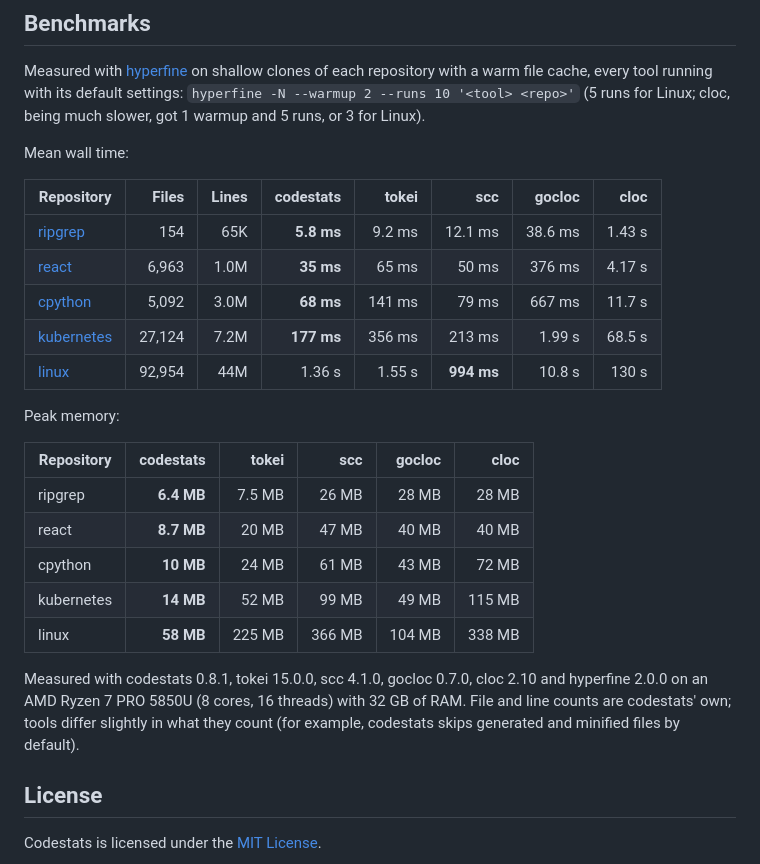
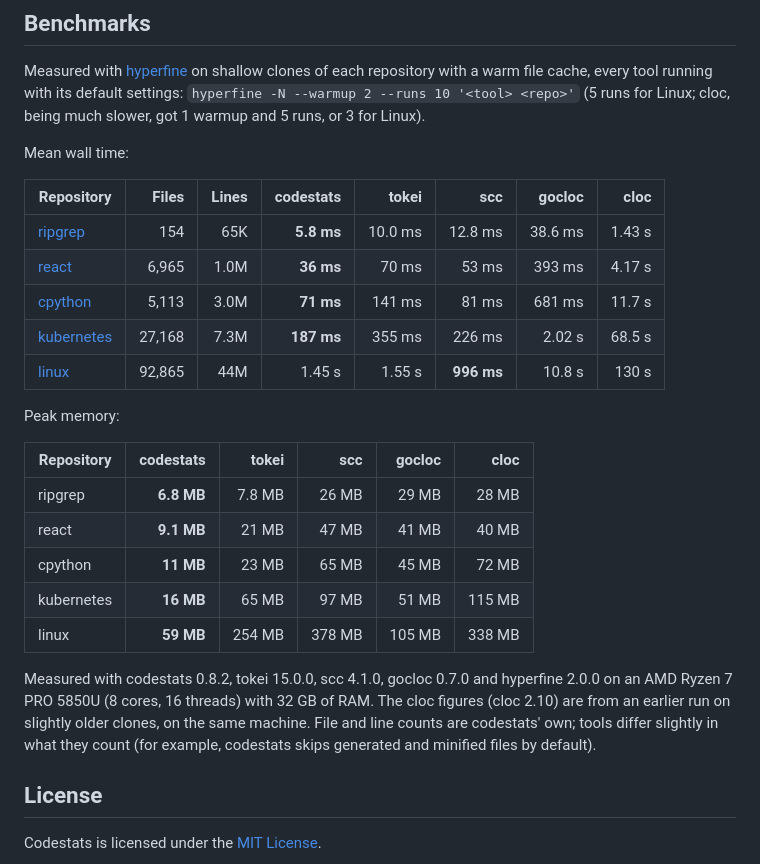
Before and after one commit to trypsynth/codestats, a Markdown page: README.md, the part around the change. Drawn GitHub-style.

Commit message:
Update README benchmarks for 0.8.2
Rerun codestats, tokei, scc and gocloc on fresh shallow clones with the
same method. codestats is within noise of 0.8.1 on every repository.
cloc isn't installed on the benchmark machine, so its column keeps the
earlier figures, now noted as such.

Co-Authored-By: Claude Opus 5.5 <noreply@anthropic.com>

```diff
--- a/README.md
+++ b/README.md
@@ -215,23 +215,23 @@ Mean wall time:
 
 | Repository | Files | Lines | codestats | tokei | scc | gocloc | cloc |
 | --- | ---: | ---: | ---: | ---: | ---: | ---: | ---: |
-| [ripgrep](https://github.com/BurntSushi/ripgrep) | 154 | 65K | **5.8 ms** | 9.2 ms | 12.1 ms | 38.6 ms | 1.43 s |
-| [react](https://github.com/facebook/react) | 6,963 | 1.0M | **35 ms** | 65 ms | 50 ms | 376 ms | 4.17 s |
-| [cpython](https://github.com/python/cpython) | 5,092 | 3.0M | **68 ms** | 141 ms | 79 ms | 667 ms | 11.7 s |
-| [kubernetes](https://github.com/kubernetes/kubernetes) | 27,124 | 7.2M | **177 ms** | 356 ms | 213 ms | 1.99 s | 68.5 s |
-| [linux](https://github.com/torvalds/linux) | 92,954 | 44M | 1.36 s | 1.55 s | **994 ms** | 10.8 s | 130 s |
+| [ripgrep](https://github.com/BurntSushi/ripgrep) | 154 | 65K | **5.8 ms** | 10.0 ms | 12.8 ms | 38.6 ms | 1.43 s |
+| [react](https://github.com/facebook/react) | 6,965 | 1.0M | **36 ms** | 70 ms | 53 ms | 393 ms | 4.17 s |
+| [cpython](https://github.com/python/cpython) | 5,113 | 3.0M | **71 ms** | 141 ms | 81 ms | 681 ms | 11.7 s |
+| [kubernetes](https://github.com/kubernetes/kubernetes) | 27,168 | 7.3M | **187 ms** | 355 ms | 226 ms | 2.02 s | 68.5 s |
+| [linux](https://github.com/torvalds/linux) | 92,865 | 44M | 1.45 s | 1.55 s | **996 ms** | 10.8 s | 130 s |
 
 Peak memory:
 
 | Repository | codestats | tokei | scc | gocloc | cloc |
 | --- | ---: | ---: | ---: | ---: | ---: |
-| ripgrep | **6.4 MB** | 7.5 MB | 26 MB | 28 MB | 28 MB |
-| react | **8.7 MB** | 20 MB | 47 MB | 40 MB | 40 MB |
-| cpython | **10 MB** | 24 MB | 61 MB | 43 MB | 72 MB |
-| kubernetes | **14 MB** | 52 MB | 99 MB | 49 MB | 115 MB |
-| linux | **58 MB** | 225 MB | 366 MB | 104 MB | 338 MB |
+| ripgrep | **6.8 MB** | 7.8 MB | 26 MB | 29 MB | 28 MB |
+| react | **9.1 MB** | 21 MB | 47 MB | 41 MB | 40 MB |
+| cpython | **11 MB** | 23 MB | 65 MB | 45 MB | 72 MB |
+| kubernetes | **16 MB** | 65 MB | 97 MB | 51 MB | 115 MB |
+| linux | **59 MB** | 254 MB | 378 MB | 105 MB | 338 MB |
 
-Measured with codestats 0.8.1, tokei 15.0.0, scc 4.1.0, gocloc 0.7.0, cloc 2.10 and hyperfine 2.0.0 on an AMD Ryzen 7 PRO 5850U (8 cores, 16 threads) with 32 GB of RAM. File and line counts are codestats' own; tools differ slightly in what they count (for example, codestats skips generated and minified files by default).
+Measured with codestats 0.8.2, tokei 15.0.0, scc 4.1.0, gocloc 0.7.0 and hyperfine 2.0.0 on an AMD Ryzen 7 PRO 5850U (8 cores, 16 threads) with 32 GB of RAM. The cloc figures (cloc 2.10) are from an earlier run on slightly older clones, on the same machine. File and line counts are codestats' own; tools differ slightly in what they count (for example, codestats skips generated and minified files by default).
 
 ## License
 
```
